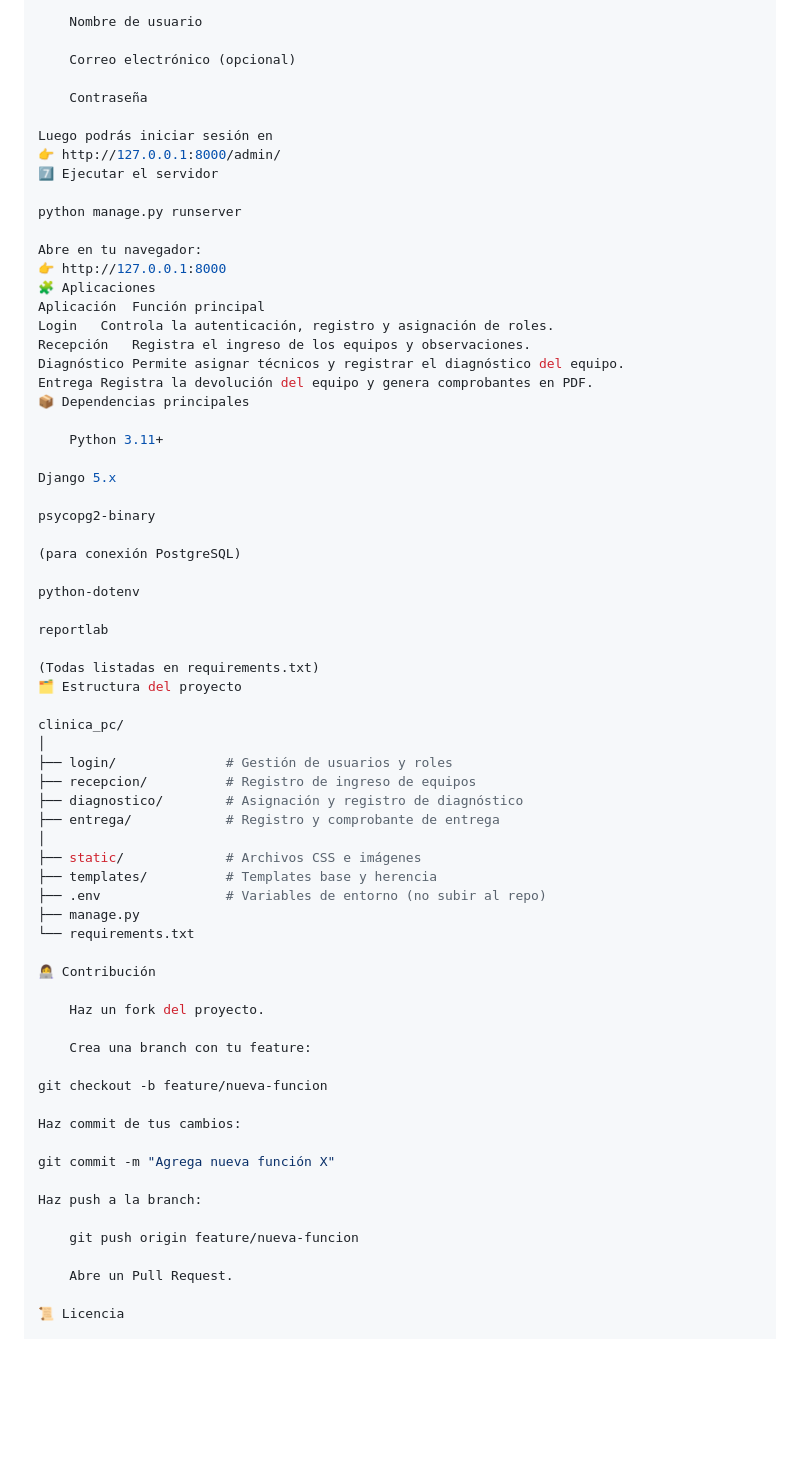
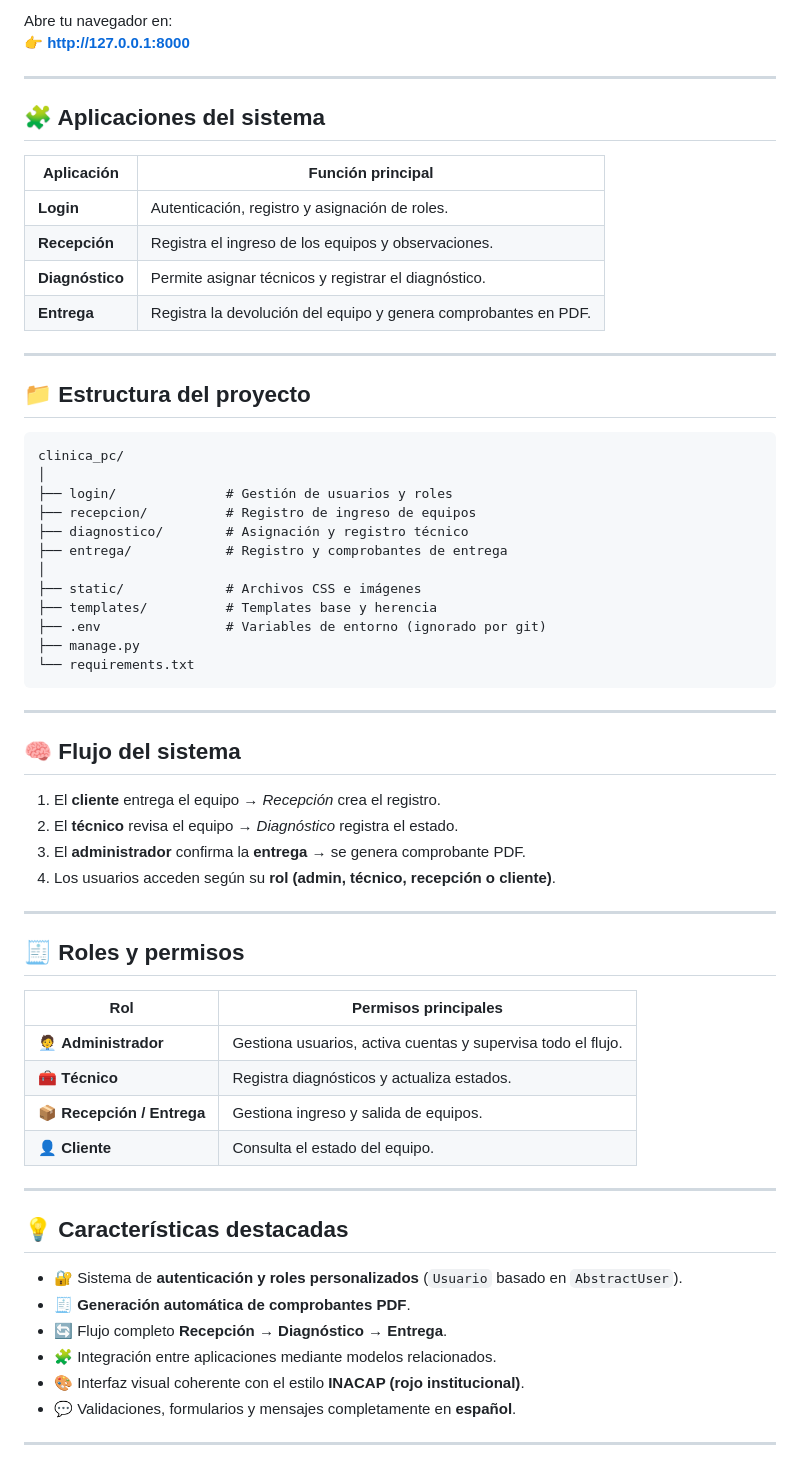
Before and after one commit to NegritaW/Clinica_pc, a Markdown page: README.md, the part around the change printed below. Drawn GitHub-style; blank space fills up the shorter version.

Commit message:
La venganza del readme

````diff
--- a/README.md
+++ b/README.md
@@ -56,71 +92,66 @@ Completa los datos solicitados:
 
-    Nombre de usuario
+Abre tu navegador en:
+👉 **http://127.0.0.1:8000**
 
-    Correo electrónico (opcional)
+---
 
-    Contraseña
+## 🧩 Aplicaciones del sistema
 
-Luego podrás iniciar sesión en
-👉 http://127.0.0.1:8000/admin/
-7️⃣ Ejecutar el servidor
+| Aplicación | Función principal |
+|-------------|------------------|
+| **Login** | Autenticación, registro y asignación de roles. |
+| **Recepción** | Registra el ingreso de los equipos y observaciones. |
+| **Diagnóstico** | Permite asignar técnicos y registrar el diagnóstico. |
+| **Entrega** | Registra la devolución del equipo y genera comprobantes en PDF. |
 
-python manage.py runserver
+---
 
-Abre en tu navegador:
-👉 http://127.0.0.1:8000
-🧩 Aplicaciones
-Aplicación	Función principal
-Login	Controla la autenticación, registro y asignación de roles.
-Recepción	Registra el ingreso de los equipos y observaciones.
-Diagnóstico	Permite asignar técnicos y registrar el diagnóstico del equipo.
-Entrega	Registra la devolución del equipo y genera comprobantes en PDF.
-📦 Dependencias principales
-
-    Python 3.11+
-
-Django 5.x
-
-psycopg2-binary
-
-(para conexión PostgreSQL)
-
-python-dotenv
-
-reportlab
-
-(Todas listadas en requirements.txt)
-🗂️ Estructura del proyecto
-
+## 📁 Estructura del proyecto
+```
 clinica_pc/
 │
 ├── login/              # Gestión de usuarios y roles
 ├── recepcion/          # Registro de ingreso de equipos
-├── diagnostico/        # Asignación y registro de diagnóstico
-├── entrega/            # Registro y comprobante de entrega
+├── diagnostico/        # Asignación y registro técnico
+├── entrega/            # Registro y comprobantes de entrega
 │
 ├── static/             # Archivos CSS e imágenes
 ├── templates/          # Templates base y herencia
-├── .env                # Variables de entorno (no subir al repo)
+├── .env                # Variables de entorno (ignorado por git)
 ├── manage.py
 └── requirements.txt
+```
 
-👩‍💻 Contribución
+---
 
-    Haz un fork del proyecto.
+## 🧠 Flujo del sistema
 
-    Crea una branch con tu feature:
+1. El **cliente** entrega el equipo → *Recepción* crea el registro.
+2. El **técnico** revisa el equipo → *Diagnóstico* registra el estado.
+3. El **administrador** confirma la **entrega** → se genera comprobante PDF.
+4. Los usuarios acceden según su **rol (admin, técnico, recepción o cliente)**.
 
-git checkout -b feature/nueva-funcion
+---
 
-Haz commit de tus cambios:
+## 🧾 Roles y permisos
 
-git commit -m "Agrega nueva función X"
+| Rol | Permisos principales |
+|------|----------------------|
+| 🧑‍💼 **Administrador** | Gestiona usuarios, activa cuentas y supervisa todo el flujo. |
+| 🧰 **Técnico** | Registra diagnósticos y actualiza estados. |
+| 📦 **Recepción / Entrega** | Gestiona ingreso y salida de equipos. |
+| 👤 **Cliente** | Consulta el estado del equipo. |
 
-Haz push a la branch:
+---
 
-    git push origin feature/nueva-funcion
+## 💡 Características destacadas
 
-    Abre un Pull Request.
+- 🔐 Sistema de **autenticación y roles personalizados** (`Usuario` basado en `AbstractUser`).
+- 🧾 **Generación automática de comprobantes PDF**.
+- 🔄 Flujo completo **Recepción → Diagnóstico → Entrega**.
+- 🧩 Integración entre aplicaciones mediante modelos relacionados.
+- 🎨 Interfaz visual coherente con el estilo **INACAP (rojo institucional)**.
+- 💬 Validaciones, formularios y mensajes completamente en **español**.
 
-📜 Licencia
+---
 
````
Also changed, not shown: other parts of README.md (+100 -27 lines).
